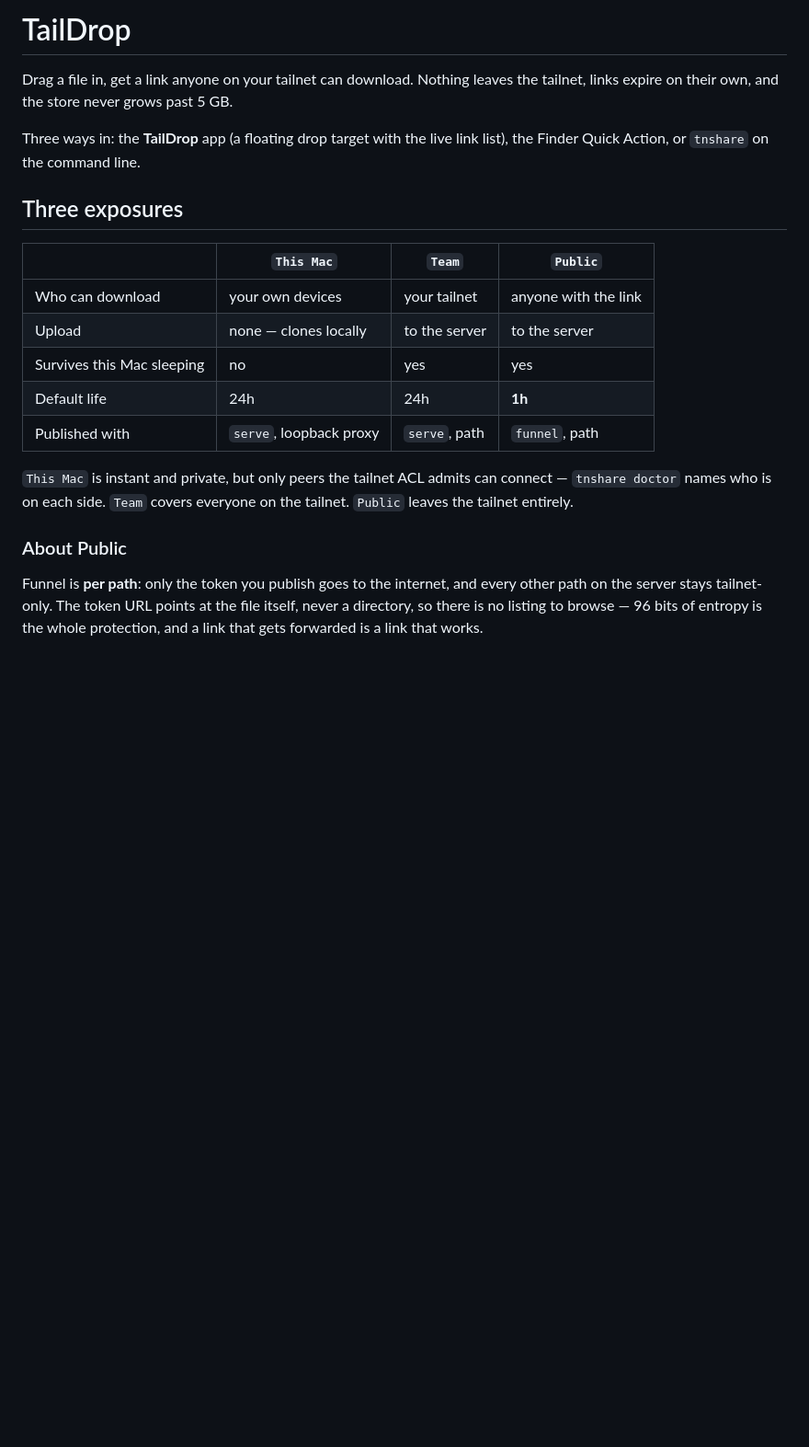
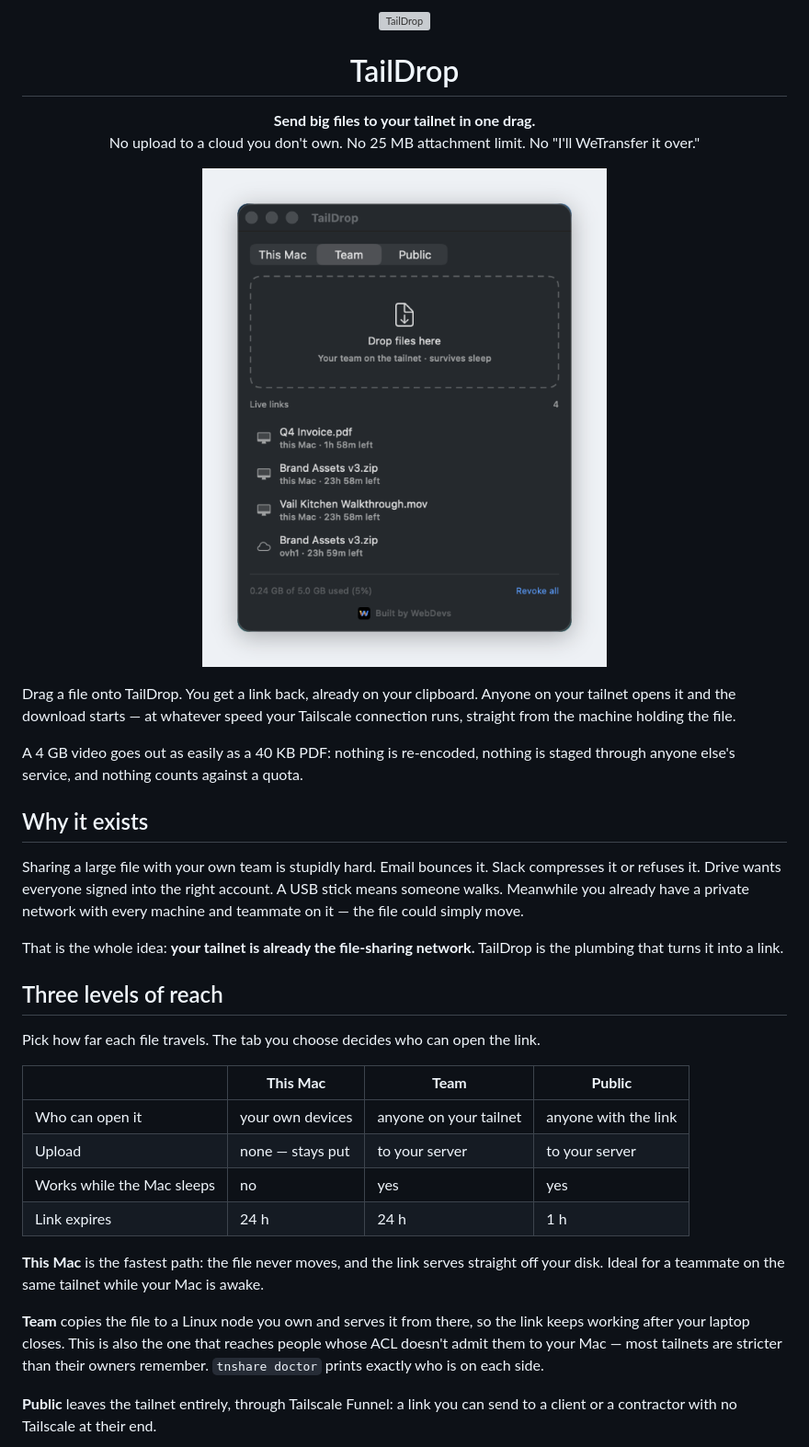
Before and after one commit to webdevs-net/taildrop, a Markdown page: README.md, the part around one of its changes. Shown at 92% size. Drawn GitHub-style; pictures changed too: assets/screenshots/taildrop-team.png (added); blank space fills up the shorter version; grey boxes are pictures that could not be loaded.

```diff
--- a/README.md
+++ b/README.md
@@ -1,29 +1,50 @@
-# TailDrop
+<div align="center">
+  <img src="assets/logo-i-drop-corner.svg" width="88" alt="TailDrop">
+  <h1>TailDrop</h1>
+  <p><strong>Send big files to your tailnet in one drag.</strong><br>
+  No upload to a cloud you don't own. No 25 MB attachment limit. No "I'll WeTransfer it over."</p>
+</div>
 
-Drag a file in, get a link anyone on your tailnet can download. Nothing leaves the tailnet, links
-expire on their own, and the store never grows past 5 GB.
+<p align="center">
+  <img src="assets/screenshots/taildrop-team.png" width="440" alt="TailDrop sharing to the tailnet">
+</p>
 
-Three ways in: the **TailDrop** app (a floating drop target with the live link list), the Finder
-Quick Action, or `tnshare` on the command line.
+Drag a file onto TailDrop. You get a link back, already on your clipboard. Anyone on your tailnet
+opens it and the download starts — at whatever speed your Tailscale connection runs, straight from
+the machine holding the file.
 
-## Three exposures
+A 4 GB video goes out as easily as a 40 KB PDF: nothing is re-encoded, nothing is staged through
+anyone else's service, and nothing counts against a quota.
 
-| | `This Mac` | `Team` | `Public` |
+## Why it exists
+
+Sharing a large file with your own team is stupidly hard. Email bounces it. Slack compresses it or
+refuses it. Drive wants everyone signed into the right account. A USB stick means someone walks.
+Meanwhile you already have a private network with every machine and teammate on it — the file could
+simply move.
+
+That is the whole idea: **your tailnet is already the file-sharing network.** TailDrop is the
+plumbing that turns it into a link.
+
+## Three levels of reach
+
+Pick how far each file travels. The tab you choose decides who can open the link.
+
+| | **This Mac** | **Team** | **Public** |
 |---|---|---|---|
-| Who can download | your own devices | your tailnet | anyone with the link |
-| Upload | none — clones locally | to the server | to the server |
-| Survives this Mac sleeping | no | yes | yes |
-| Default life | 24h | 24h | **1h** |
-| Published with | `serve`, loopback proxy | `serve`, path | `funnel`, path |
+| Who can open it | your own devices | anyone on your tailnet | anyone with the link |
+| Upload | none — stays put | to your server | to your server |
+| Works while the Mac sleeps | no | yes | yes |
+| Link expires | 24 h | 24 h | 1 h |
 
-`This Mac` is instant and private, but only peers the tailnet ACL admits can connect —
-`tnshare doctor` names who is on each side. `Team` covers everyone on the tailnet. `Public`
-leaves the tailnet entirely.
+**This Mac** is the fastest path: the file never moves, and the link serves straight off your disk.
+Ideal for a teammate on the same tailnet while your Mac is awake.
 
-### About Public
+**Team** copies the file to a Linux node you own and serves it from there, so the link keeps working
+after your laptop closes. This is also the one that reaches people whose ACL doesn't admit them to
+your Mac — most tailnets are stricter than their owners remember. `tnshare doctor` prints exactly
+who is on each side.
 
-Funnel is **per path**: only the token you publish goes to the internet, and every other path on
-the server stays tailnet-only. The token URL points at the file itself, never a directory, so there
-is no listing to browse — 96 bits of entropy is the whole protection, and a link that gets forwarded
-is a link that works.
+**Public** leaves the tailnet entirely, through Tailscale Funnel: a link you can send to a client or
+a contractor with no Tailscale at their end.
 
```
Also changed, not shown: other parts of README.md (+81 -62 lines), assets/screenshots/taildrop-public.png (added).
